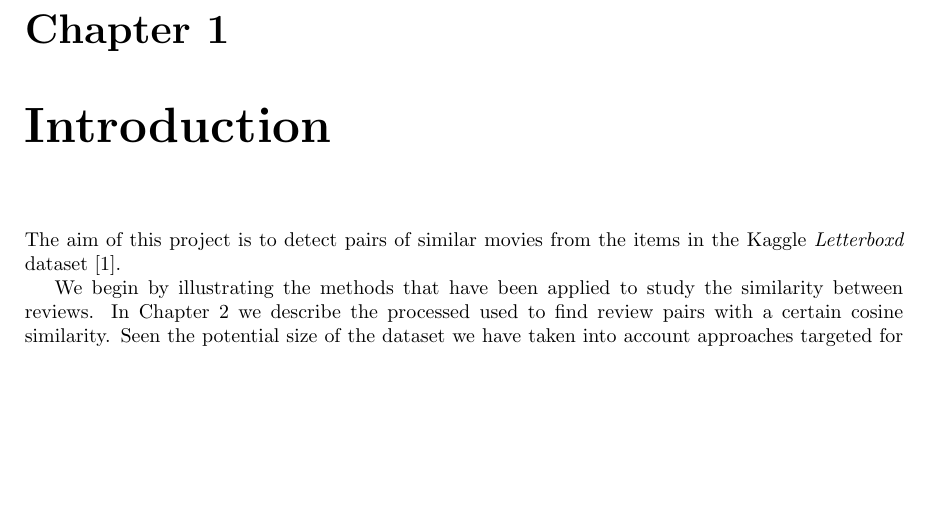
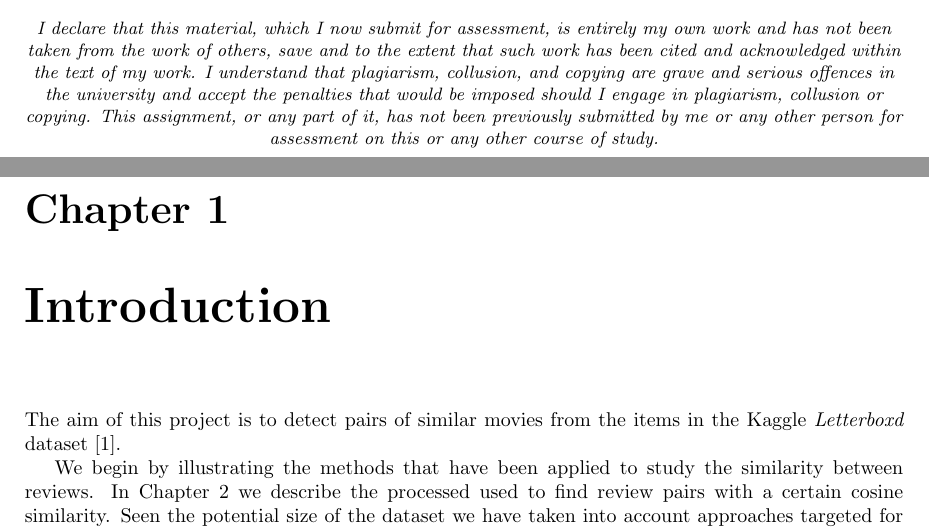
Before and after one commit to LuciaMellini/AMD_project, a LaTeX thesis (report.tex): part of page 3 of 11 before the commit and two parts of pages 2 and 3 of 12 after it, the two joined at a grey line, cut at the place of the change, the shorter picture padded with empty space. Compiled offline with pdfLaTeX.

Commit message:
add declaration

```diff
--- a/report.tex
+++ b/report.tex
@@ -29,6 +29,11 @@
 \maketitle
 
 \tableofcontents
+\vspace*{\fill}
+\begin{center}
+    \small
+     \textit{I declare that this material, which I now submit for assessment, is entirely my own work and has not been taken from the work of others, save and to the extent that such work has been cited and acknowledged within the text of my work. I understand that plagiarism, collusion, and copying are grave and serious offences in the university and accept the penalties that would be imposed should I engage in plagiarism, collusion or copying. This assignment, or any part of it, has not been previously submitted by me or any other person for assessment on this or any other course of study.}
+\end{center}
 
 \include{tex/1_introduction}
 \include{tex/2_methods}
```
Also changed, not shown: report.tex (3 more changed lines).
